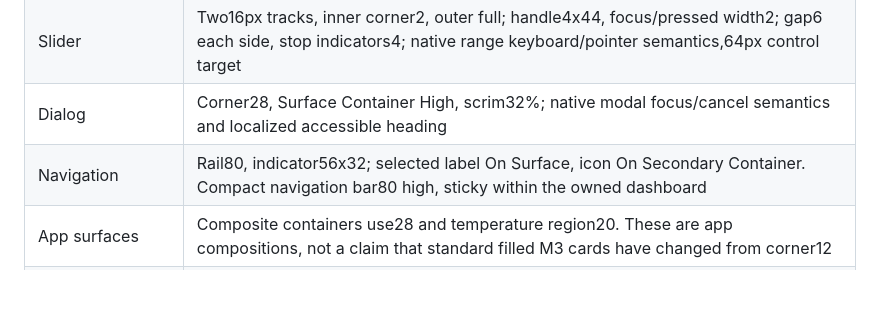
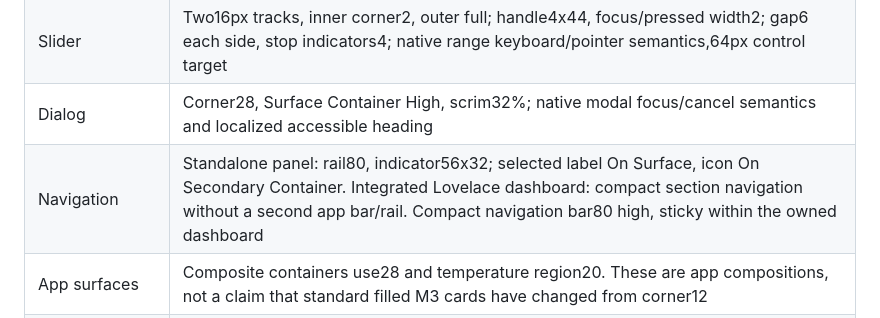
Before and after one commit to nd4y/ha-material3, a Markdown page: docs/component-states.md, the part around the change. Drawn GitHub-style; blank space fills up the shorter version.

```diff
--- a/docs/component-states.md
+++ b/docs/component-states.md
@@ -13,7 +13,7 @@ Reference checked 2026-10-17: [M3](https://m3.material.io/), [motion overview/sp
 | Switch | Track52x32, outline2, icon handle24, pressed28; state layer40, icon16; selected on-primary handle, off outline handle; native role=switch |
 | Slider | Two16px tracks, inner corner2, outer full; handle4x44, focus/pressed width2; gap6 each side, stop indicators4; native range keyboard/pointer semantics,64px control target |
 | Dialog | Corner28, Surface Container High, scrim32%; native modal focus/cancel semantics and localized accessible heading |
-| Navigation | Rail80, indicator56x32; selected label On Surface, icon On Secondary Container. Compact navigation bar80 high, sticky within the owned dashboard |
+| Navigation | Standalone panel: rail80, indicator56x32; selected label On Surface, icon On Secondary Container. Integrated Lovelace dashboard: compact section navigation without a second app bar/rail. Compact navigation bar80 high, sticky within the owned dashboard |
 | App surfaces | Composite containers use28 and temperature region20. These are app compositions, not a claim that standard filled M3 cards have changed from corner12 |
 | Outlined select | Selected official Material Web field/option/menu implementation, fully namespaced; no global md-* registration |
 
```
Also changed, not shown: docs/verification.md (+18 -2 lines).
